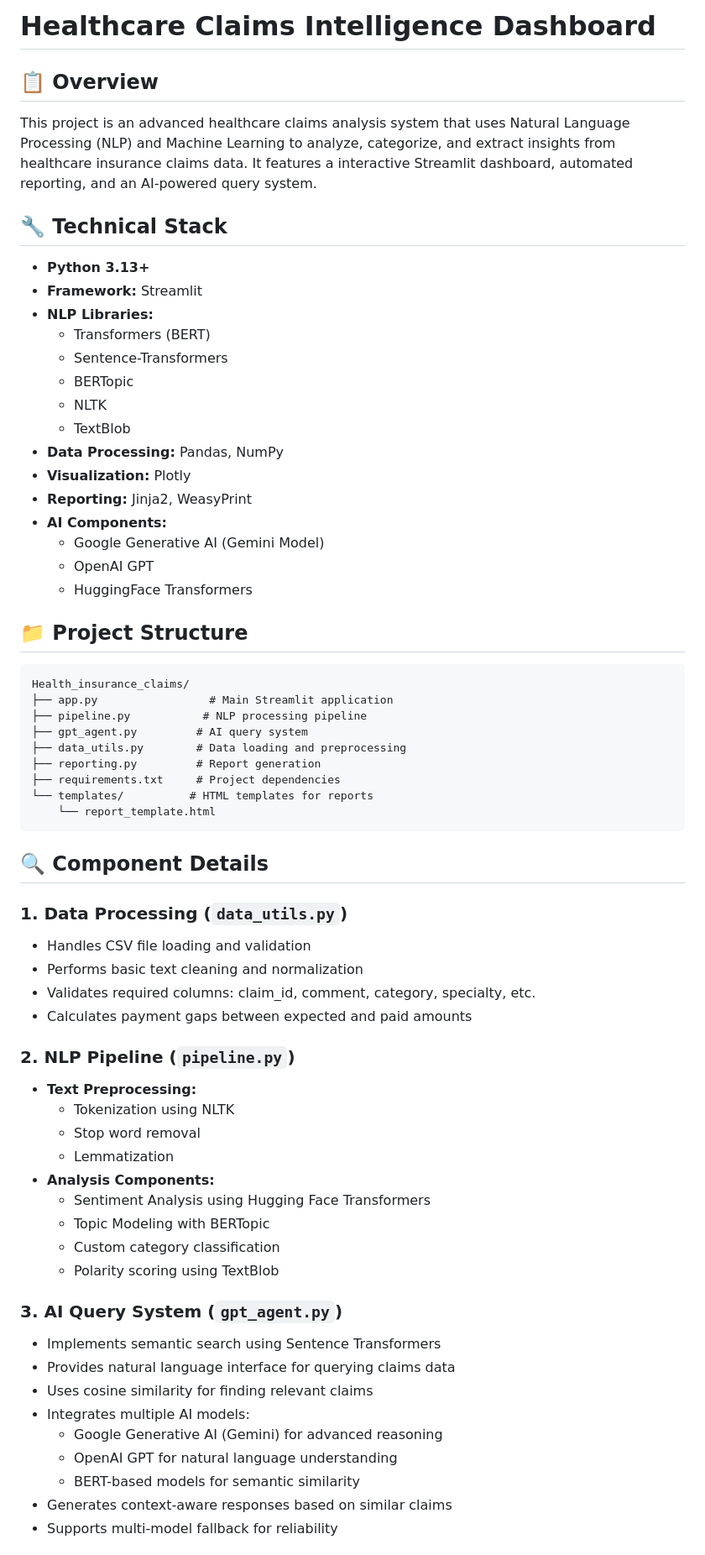
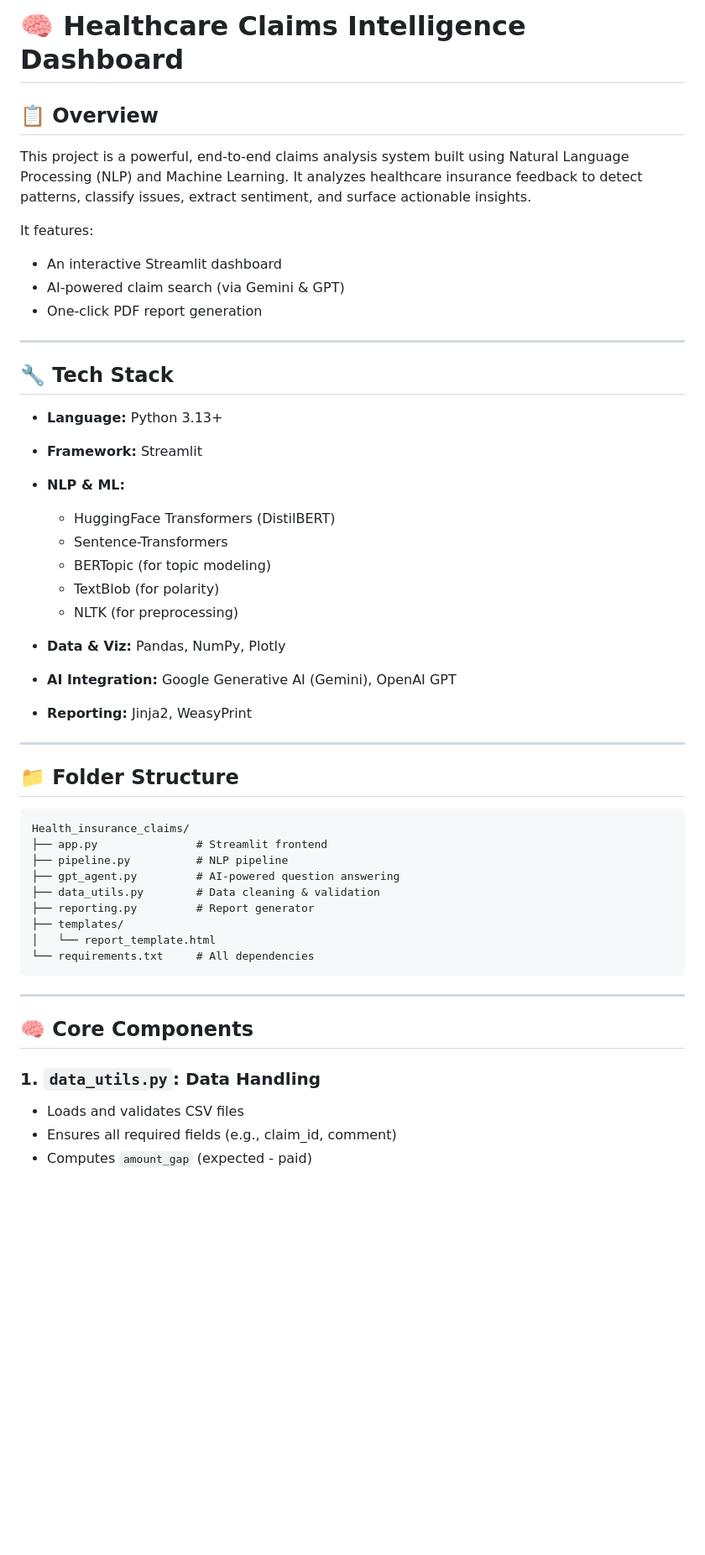
Before and after one commit to kalluru498/health-claims-analyzer, a Markdown page: README.md, the part around the change printed below. Shown: that part at 84% size. Rendered like a GitHub page; blank space fills up the shorter version.

````diff
--- a/README.md
+++ b/README.md
@@ -1,65 +1,55 @@
-# Healthcare Claims Intelligence Dashboard
+# 🧠 Healthcare Claims Intelligence Dashboard
 
 ## 📋 Overview
-This project is an advanced healthcare claims analysis system that uses Natural Language Processing (NLP) and Machine Learning to analyze, categorize, and extract insights from healthcare insurance claims data. It features a interactive Streamlit dashboard, automated reporting, and an AI-powered query system.
 
-## 🔧 Technical Stack
-- **Python 3.13+**
-- **Framework:** Streamlit
-- **NLP Libraries:**
-  - Transformers (BERT)
-  - Sentence-Transformers
-  - BERTopic
-  - NLTK
-  - TextBlob
-- **Data Processing:** Pandas, NumPy
-- **Visualization:** Plotly
-- **Reporting:** Jinja2, WeasyPrint
-- **AI Components:**
-  - Google Generative AI (Gemini Model)
-  - OpenAI GPT
-  - HuggingFace Transformers
+This project is a powerful, end-to-end claims analysis system built using Natural Language Processing (NLP) and Machine Learning. It analyzes healthcare insurance feedback to detect patterns, classify issues, extract sentiment, and surface actionable insights.
 
-## 📁 Project Structure
+It features:
+
+* An interactive Streamlit dashboard
+* AI-powered claim search (via Gemini & GPT)
+* One-click PDF report generation
+
+---
+
+## 🔧 Tech Stack
+
+* **Language:** Python 3.13+
+* **Framework:** Streamlit
+* **NLP & ML:**
+
+  * HuggingFace Transformers (DistilBERT)
+  * Sentence-Transformers
+  * BERTopic (for topic modeling)
+  * TextBlob (for polarity)
+  * NLTK (for preprocessing)
+* **Data & Viz:** Pandas, NumPy, Plotly
+* **AI Integration:** Google Generative AI (Gemini), OpenAI GPT
+* **Reporting:** Jinja2, WeasyPrint
+
+---
+
+## 📁 Folder Structure
+
 ```
 Health_insurance_claims/
-├── app.py                 # Main Streamlit application
-├── pipeline.py           # NLP processing pipeline
-├── gpt_agent.py         # AI query system
-├── data_utils.py        # Data loading and preprocessing
-├── reporting.py         # Report generation
-├── requirements.txt     # Project dependencies
-└── templates/          # HTML templates for reports
-    └── report_template.html
+├── app.py               # Streamlit frontend
+├── pipeline.py          # NLP pipeline
+├── gpt_agent.py         # AI-powered question answering
+├── data_utils.py        # Data cleaning & validation
+├── reporting.py         # Report generator
+├── templates/
+│   └── report_template.html
+└── requirements.txt     # All dependencies
 ```
 
-## 🔍 Component Details
+---
 
-### 1. Data Processing (`data_utils.py`)
-- Handles CSV file loading and validation
-- Performs basic text cleaning and normalization
-- Validates required columns: claim_id, comment, category, specialty, etc.
-- Calculates payment gaps between expected and paid amounts
+## 🧠 Core Components
 
-### 2. NLP Pipeline (`pipeline.py`)
-- **Text Preprocessing:**
-  - Tokenization using NLTK
-  - Stop word removal
-  - Lemmatization
-- **Analysis Components:**
-  - Sentiment Analysis using Hugging Face Transformers
-  - Topic Modeling with BERTopic
-  - Custom category classification
-  - Polarity scoring using TextBlob
+### 1. `data_utils.py`: Data Handling
 
-### 3. AI Query System (`gpt_agent.py`)
-- Implements semantic search using Sentence Transformers
-- Provides natural language interface for querying claims data
-- Uses cosine similarity for finding relevant claims
-- Integrates multiple AI models:
-  - Google Generative AI (Gemini) for advanced reasoning
-  - OpenAI GPT for natural language understanding
-  - BERT-based models for semantic similarity
-- Generates context-aware responses based on similar claims
-- Supports multi-model fallback for reliability
+* Loads and validates CSV files
+* Ensures all required fields (e.g., claim\_id, comment)
+* Computes `amount_gap` (expected - paid)
 
````
Also changed, not shown: other parts of README.md (+108 -69 lines).
